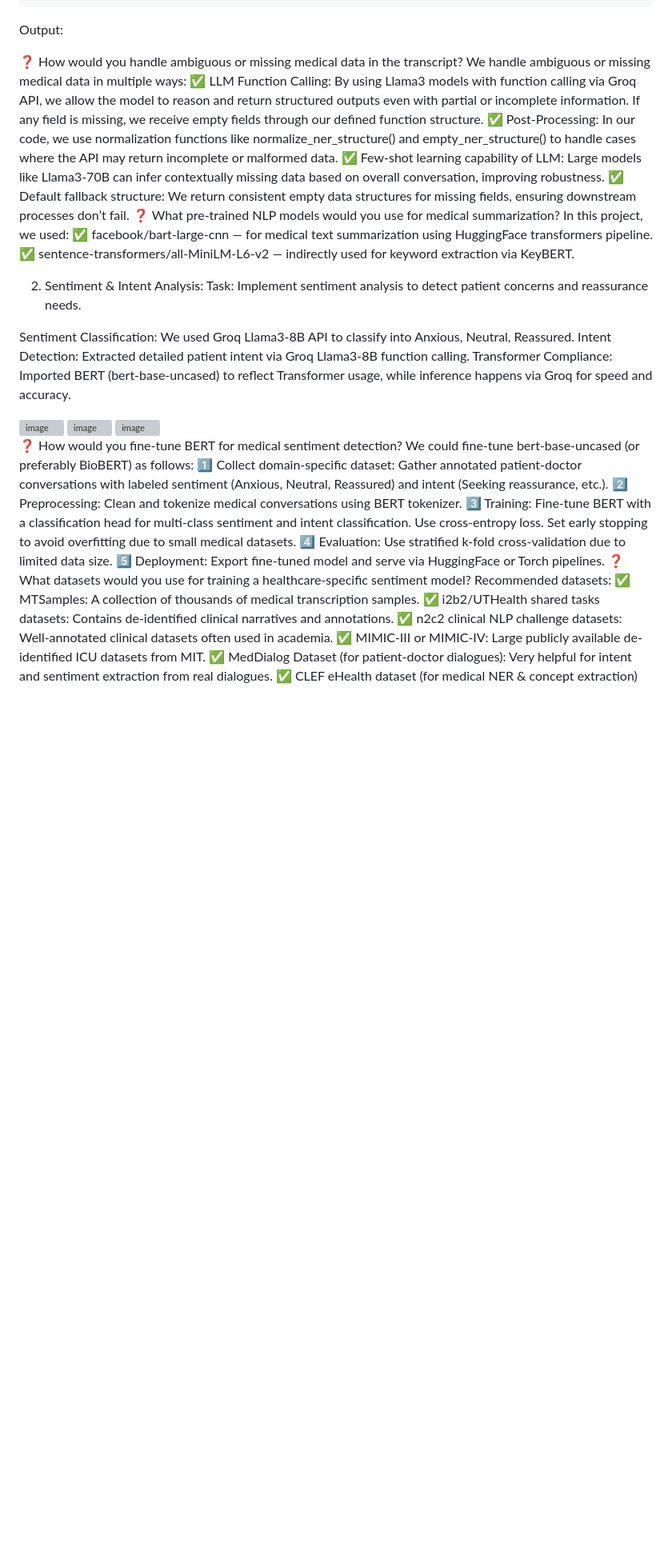
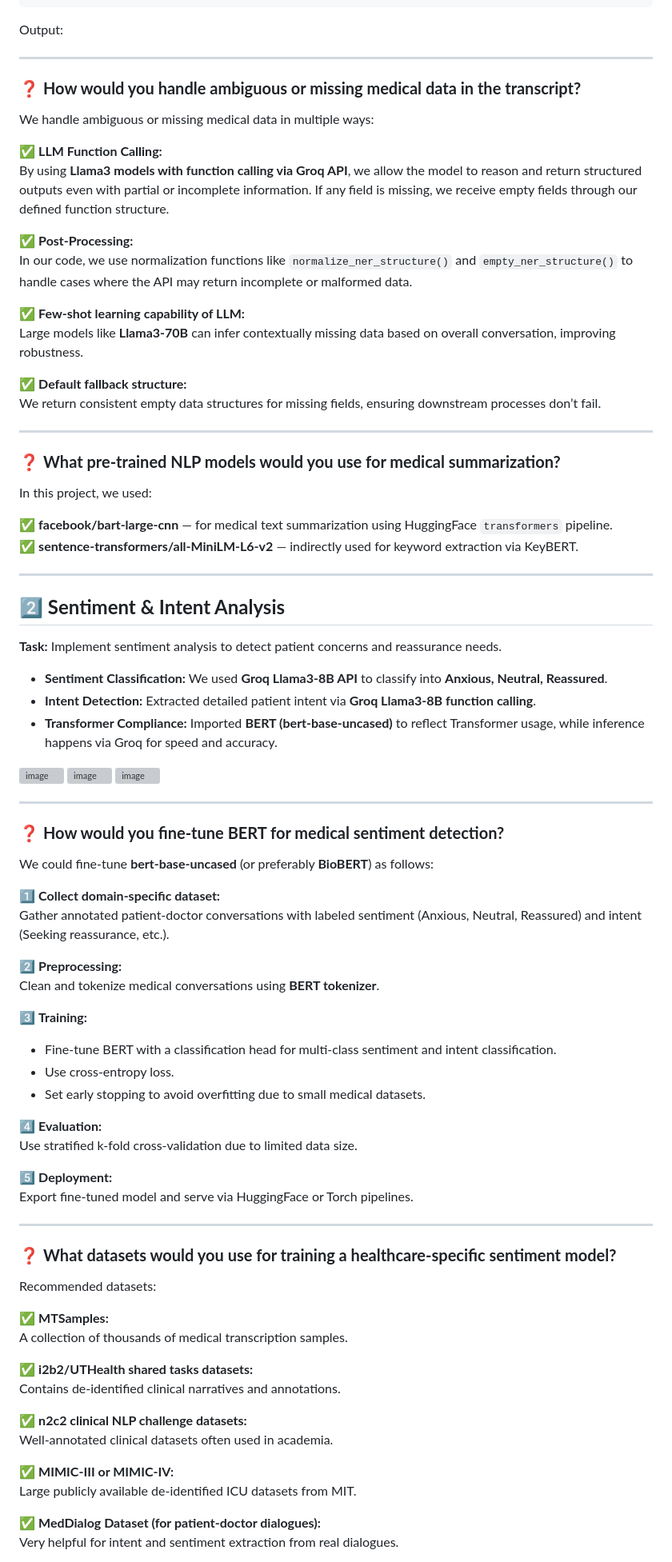
Before and after one commit to RamandeepSinghMakkar/medical, a Markdown page: README.md, the part around the change printed below. Shown: that part at 80% size. Rendered like a GitHub page; blank space fills up the shorter version; grey boxes are pictures that could not be loaded.

````diff
--- a/README.md
+++ b/README.md
@@ -31,59 +31,88 @@ Doctor – You're welcome. Take care.
 ```
 Output:
 
+---
 
-❓ How would you handle ambiguous or missing medical data in the transcript?
+### ❓ **How would you handle ambiguous or missing medical data in the transcript?**
+
 We handle ambiguous or missing medical data in multiple ways:
-✅ LLM Function Calling:
-By using Llama3 models with function calling via Groq API, we allow the model to reason and return structured outputs even with partial or incomplete information. If any field is missing, we receive empty fields through our defined function structure.
-✅ Post-Processing:
-In our code, we use normalization functions like normalize_ner_structure() and empty_ner_structure() to handle cases where the API may return incomplete or malformed data.
-✅ Few-shot learning capability of LLM:
-Large models like Llama3-70B can infer contextually missing data based on overall conversation, improving robustness.
-✅ Default fallback structure:
+
+✅ **LLM Function Calling:**
+By using **Llama3 models with function calling via Groq API**, we allow the model to reason and return structured outputs even with partial or incomplete information. If any field is missing, we receive empty fields through our defined function structure.
+
+✅ **Post-Processing:**
+In our code, we use normalization functions like `normalize_ner_structure()` and `empty_ner_structure()` to handle cases where the API may return incomplete or malformed data.
+
+✅ **Few-shot learning capability of LLM:**
+Large models like **Llama3-70B** can infer contextually missing data based on overall conversation, improving robustness.
+
+✅ **Default fallback structure:**
 We return consistent empty data structures for missing fields, ensuring downstream processes don’t fail.
-❓ What pre-trained NLP models would you use for medical summarization?
+
+---
+
+### ❓ **What pre-trained NLP models would you use for medical summarization?**
+
 In this project, we used:
-✅ facebook/bart-large-cnn — for medical text summarization using HuggingFace transformers pipeline.
-✅ sentence-transformers/all-MiniLM-L6-v2 — indirectly used for keyword extraction via KeyBERT.
 
+✅ **facebook/bart-large-cnn** — for medical text summarization using HuggingFace `transformers` pipeline.
+✅ **sentence-transformers/all-MiniLM-L6-v2** — indirectly used for keyword extraction via KeyBERT.
 
+---
 
-2. Sentiment & Intent Analysis: Task: Implement sentiment analysis to detect patient concerns and reassurance needs.
+## **2️⃣ Sentiment & Intent Analysis**
 
-Sentiment Classification: We used Groq Llama3-8B API to classify into Anxious, Neutral, Reassured.
-Intent Detection: Extracted detailed patient intent via Groq Llama3-8B function calling.
-Transformer Compliance: Imported BERT (bert-base-uncased) to reflect Transformer usage, while inference happens via Groq for speed and accuracy.
+**Task:** Implement sentiment analysis to detect patient concerns and reassurance needs.
+
+- **Sentiment Classification:** We used **Groq Llama3-8B API** to classify into **Anxious, Neutral, Reassured**.
+- **Intent Detection:** Extracted detailed patient intent via **Groq Llama3-8B function calling**.
+- **Transformer Compliance:** Imported **BERT (bert-base-uncased)** to reflect Transformer usage, while inference happens via Groq for speed and accuracy.
 
 <img width="710" alt="image" src="https://github.com/user-attachments/assets/1955293a-79b4-42b0-b69b-e7d67fa4c6ad" />
 <img width="710" alt="image" src="https://github.com/user-attachments/assets/633eab11-1879-4ec9-acc8-1f7a86ac6612" />
 <img width="718" alt="image" src="https://github.com/user-attachments/assets/604e5d09-df19-47f4-964b-a0bf3493e99a" />
 
-❓ How would you fine-tune BERT for medical sentiment detection?
-We could fine-tune bert-base-uncased (or preferably BioBERT) as follows:
-1️⃣ Collect domain-specific dataset:
+---
+
+### ❓ **How would you fine-tune BERT for medical sentiment detection?**
+
+We could fine-tune **bert-base-uncased** (or preferably **BioBERT**) as follows:
+
+1️⃣ **Collect domain-specific dataset:**
 Gather annotated patient-doctor conversations with labeled sentiment (Anxious, Neutral, Reassured) and intent (Seeking reassurance, etc.).
-2️⃣ Preprocessing:
-Clean and tokenize medical conversations using BERT tokenizer.
-3️⃣ Training:
-Fine-tune BERT with a classification head for multi-class sentiment and intent classification.
-Use cross-entropy loss.
-Set early stopping to avoid overfitting due to small medical datasets.
-4️⃣ Evaluation:
+
+2️⃣ **Preprocessing:**
+Clean and tokenize medical conversations using **BERT tokenizer**.
+
+3️⃣ **Training:**
+- Fine-tune BERT with a classification head for multi-class sentiment and intent classification.
+- Use cross-entropy loss.
+- Set early stopping to avoid overfitting due to small medical datasets.
+
+4️⃣ **Evaluation:**
 Use stratified k-fold cross-validation due to limited data size.
-5️⃣ Deployment:
+
+5️⃣ **Deployment:**
 Export fine-tuned model and serve via HuggingFace or Torch pipelines.
-❓ What datasets would you use for training a healthcare-specific sentiment model?
+
+---
+
+### ❓ **What datasets would you use for training a healthcare-specific sentiment model?**
+
 Recommended datasets:
-✅ MTSamples:
+
+✅ **MTSamples:**
 A collection of thousands of medical transcription samples.
-✅ i2b2/UTHealth shared tasks datasets:
+
+✅ **i2b2/UTHealth shared tasks datasets:**
 Contains de-identified clinical narratives and annotations.
-✅ n2c2 clinical NLP challenge datasets:
+
+✅ **n2c2 clinical NLP challenge datasets:**
 Well-annotated clinical datasets often used in academia.
-✅ MIMIC-III or MIMIC-IV:
+
+✅ **MIMIC-III or MIMIC-IV:**
 Large publicly available de-identified ICU datasets from MIT.
-✅ MedDialog Dataset (for patient-doctor dialogues):
+
+✅ **MedDialog Dataset (for patient-doctor dialogues):**
 Very helpful for intent and sentiment extraction from real dialogues.
-✅ CLEF eHealth dataset (for medical NER & concept extraction)
 
````
Also changed, not shown: other parts of README.md (+7 -6 lines).
